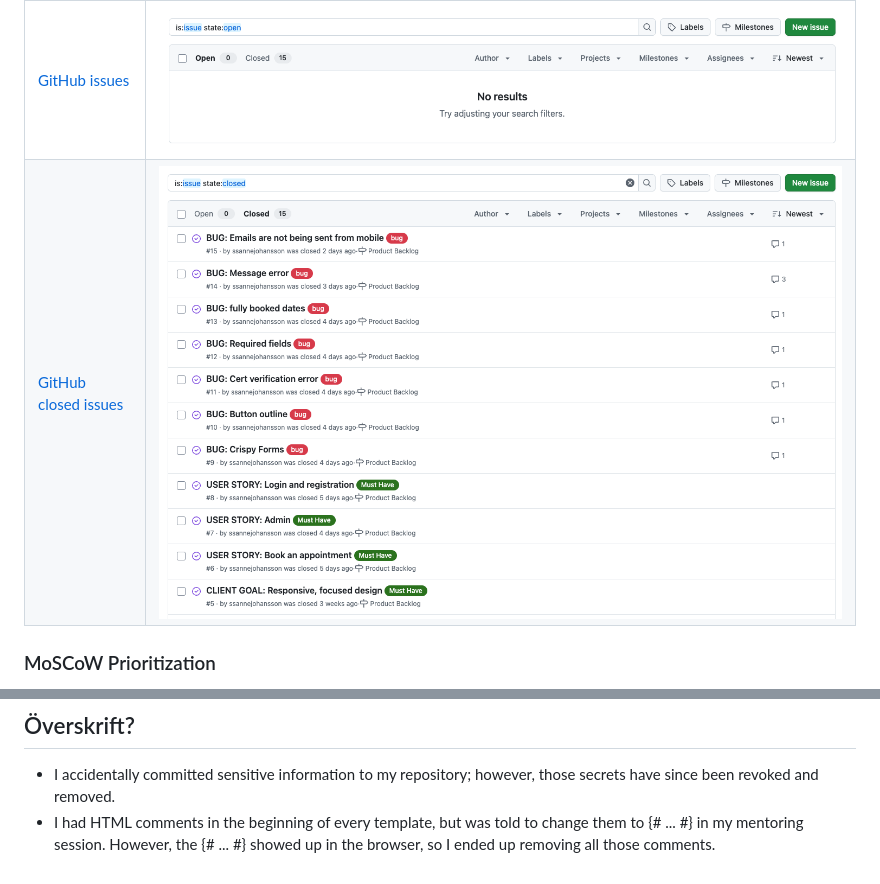
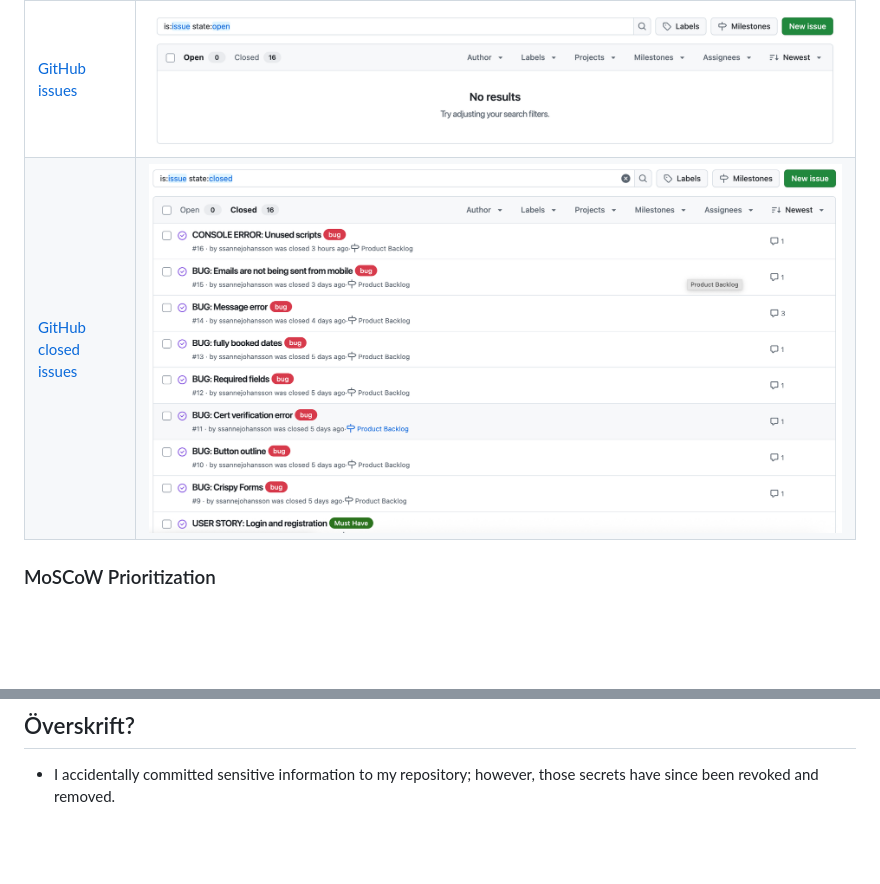
Before and after one commit to ssannejohansson/MP3-bark-and-brush, a Markdown page: README.md, 2 parts joined by grey strips. Rendered like a GitHub page; pictures changed too: documentation/gh-issues-closed.png, documentation/gh-issues-open.png; blank space fills up the shorter version.

Commit message:
Change readme images

```diff
--- a/README.md
+++ b/README.md
@@ -435,5 +435,3 @@ All written content are generated by chatGPT.
 ## Överskrift?
 
 - I accidentally committed sensitive information to my repository; however, those secrets have since been revoked and removed.
-- I had HTML comments in the beginning of every template, but was told to change them to {# ... #} in my mentoring session.
-However, the {# ... #} showed up in the browser, so I ended up removing all those comments.
```
Also changed, not shown: 1 other file.
